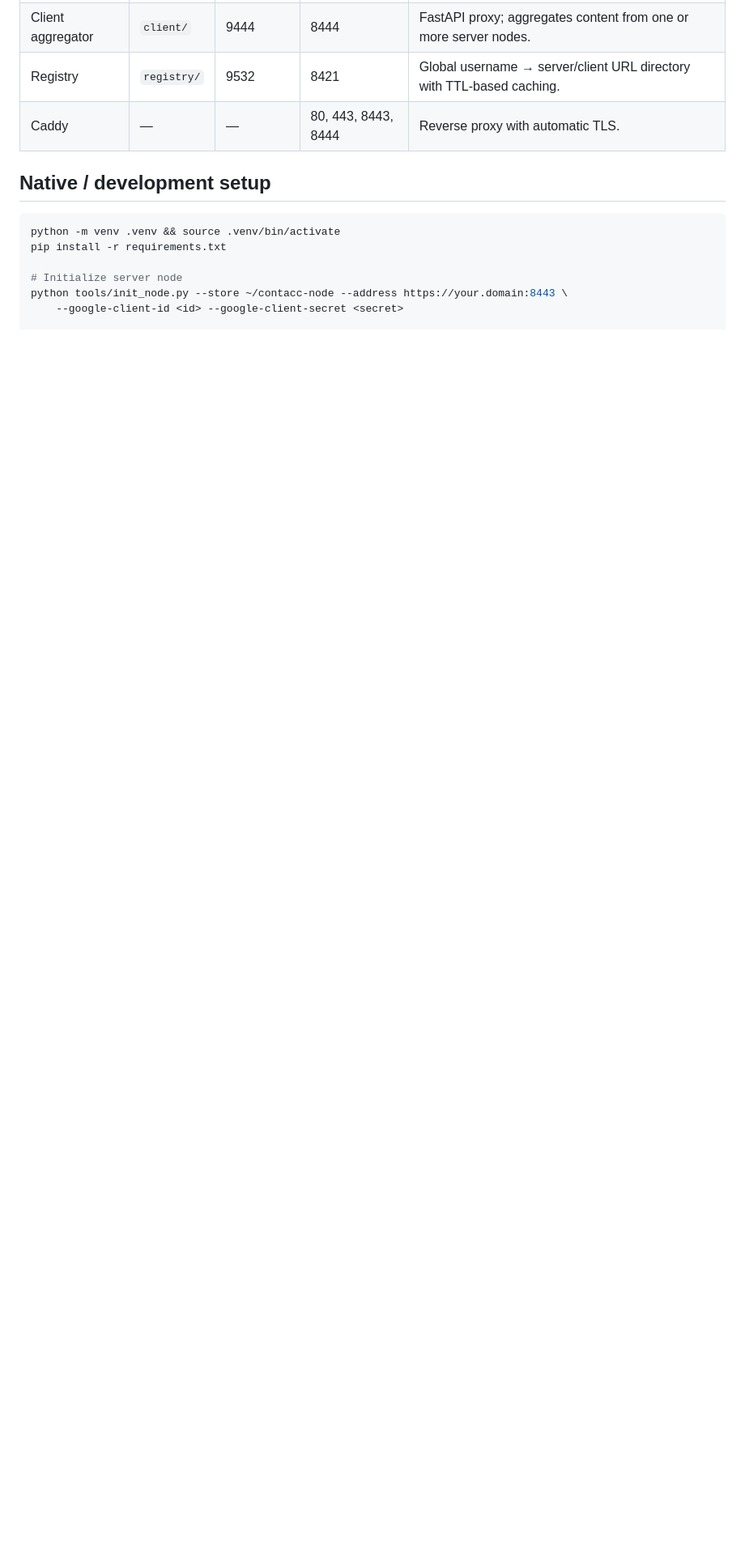
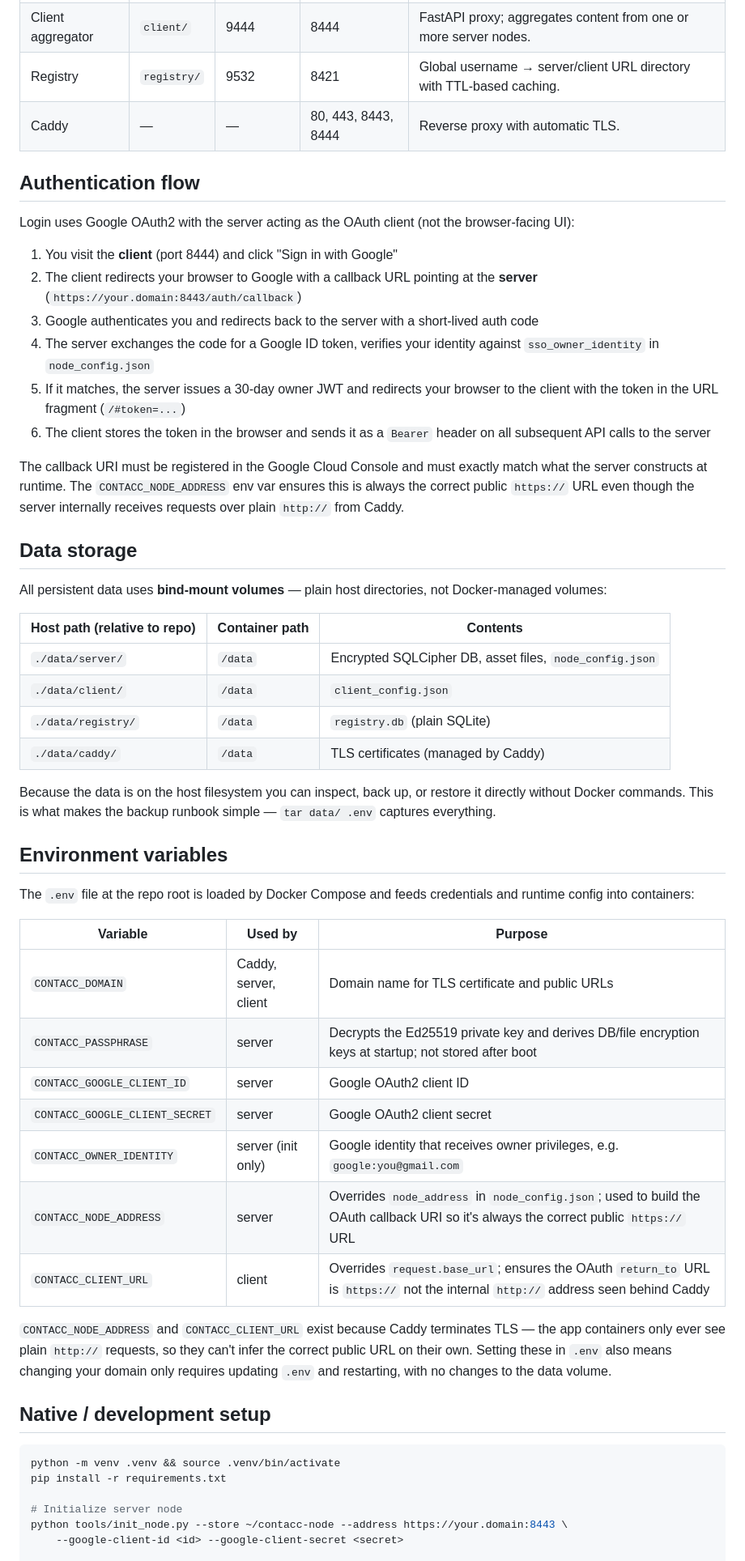
Before and after one commit to casseveritt/stor, a Markdown page: README.md, the part around the change. Shown at 81% size. Drawn GitHub-style; blank space fills up the shorter version.

Commit message:
docs: add auth flow, data storage, and env var sections to README
Co-Authored-By: Claude Sonnet 4.6 <noreply@anthropic.com>

````diff
--- a/README.md
+++ b/README.md
@@ -133,6 +133,48 @@ stores or sees your passphrase.
 | Registry | `registry/` | 9532 | 8421 | Global username → server/client URL directory with TTL-based caching. |
 | Caddy | — | — | 80, 443, 8443, 8444 | Reverse proxy with automatic TLS. |
 
+## Authentication flow
+
+Login uses Google OAuth2 with the server acting as the OAuth client (not the browser-facing UI):
+
+1. You visit the **client** (port 8444) and click "Sign in with Google"
+2. The client redirects your browser to Google with a callback URL pointing at the **server** (`https://your.domain:8443/auth/callback`)
+3. Google authenticates you and redirects back to the server with a short-lived auth code
+4. The server exchanges the code for a Google ID token, verifies your identity against `sso_owner_identity` in `node_config.json`
+5. If it matches, the server issues a 30-day owner JWT and redirects your browser to the client with the token in the URL fragment (`/#token=...`)
+6. The client stores the token in the browser and sends it as a `Bearer` header on all subsequent API calls to the server
+
+The callback URI must be registered in the Google Cloud Console and must exactly match what the server constructs at runtime. The `CONTACC_NODE_ADDRESS` env var ensures this is always the correct public `https://` URL even though the server internally receives requests over plain `http://` from Caddy.
+
+## Data storage
+
+All persistent data uses **bind-mount volumes** — plain host directories, not Docker-managed volumes:
+
+| Host path (relative to repo) | Container path | Contents |
+|------------------------------|---------------|----------|
+| `./data/server/` | `/data` | Encrypted SQLCipher DB, asset files, `node_config.json` |
+| `./data/client/` | `/data` | `client_config.json` |
+| `./data/registry/` | `/data` | `registry.db` (plain SQLite) |
+| `./data/caddy/` | `/data` | TLS certificates (managed by Caddy) |
+
+Because the data is on the host filesystem you can inspect, back up, or restore it directly without Docker commands. This is what makes the backup runbook simple — `tar data/ .env` captures everything.
+
+## Environment variables
+
+The `.env` file at the repo root is loaded by Docker Compose and feeds credentials and runtime config into containers:
+
+| Variable | Used by | Purpose |
+|----------|---------|---------|
+| `CONTACC_DOMAIN` | Caddy, server, client | Domain name for TLS certificate and public URLs |
+| `CONTACC_PASSPHRASE` | server | Decrypts the Ed25519 private key and derives DB/file encryption keys at startup; not stored after boot |
+| `CONTACC_GOOGLE_CLIENT_ID` | server | Google OAuth2 client ID |
+| `CONTACC_GOOGLE_CLIENT_SECRET` | server | Google OAuth2 client secret |
+| `CONTACC_OWNER_IDENTITY` | server (init only) | Google identity that receives owner privileges, e.g. `google:you@gmail.com` |
+| `CONTACC_NODE_ADDRESS` | server | Overrides `node_address` in `node_config.json`; used to build the OAuth callback URI so it's always the correct public `https://` URL |
+| `CONTACC_CLIENT_URL` | client | Overrides `request.base_url`; ensures the OAuth `return_to` URL is `https://` not the internal `http://` address seen behind Caddy |
+
+`CONTACC_NODE_ADDRESS` and `CONTACC_CLIENT_URL` exist because Caddy terminates TLS — the app containers only ever see plain `http://` requests, so they can't infer the correct public URL on their own. Setting these in `.env` also means changing your domain only requires updating `.env` and restarting, with no changes to the data volume.
+
 ## Native / development setup
 
 ```bash
````
